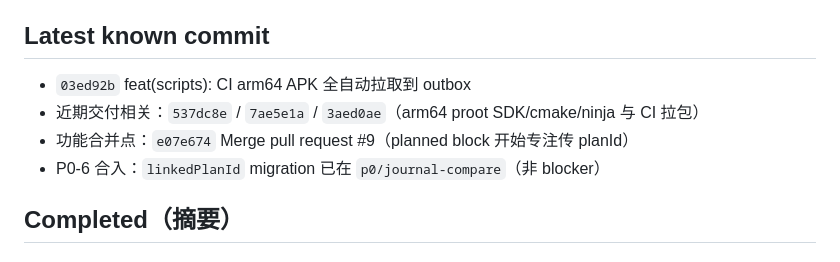
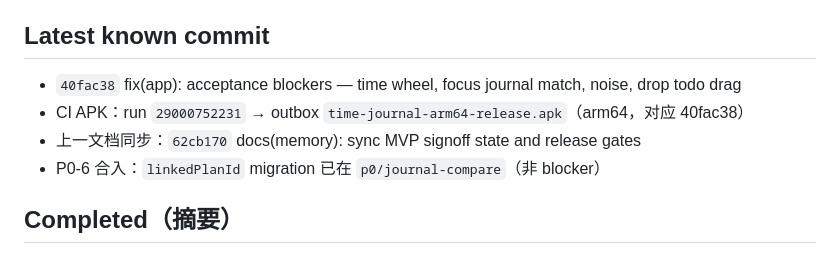
Before and after one commit to ldohgfsdu/time-journal, a Markdown page: .memory/CURRENT_STATE.md, the part around the change. GitHub-like rendering.

Commit message:
docs(memory): record 40fac38 APK outbox for acceptance retest

```diff
--- a/.memory/CURRENT_STATE.md
+++ b/.memory/CURRENT_STATE.md
@@ -16,9 +16,9 @@ MVP / P0–P2 功能基本完成。当前主瓶颈不是功能缺口，而是记
 
 ## Latest known commit
 
-- `03ed92b` feat(scripts): CI arm64 APK 全自动拉取到 outbox
-- 近期交付相关：`537dc8e` / `7ae5e1a` / `3aed0ae`（arm64 proot SDK/cmake/ninja 与 CI 拉包）
-- 功能合并点：`e07e674` Merge pull request #9（planned block 开始专注传 planId）
+- `40fac38` fix(app): acceptance blockers — time wheel, focus journal match, noise, drop todo drag
+- CI APK：run `29000752231` → outbox `time-journal-arm64-release.apk`（arm64，对应 40fac38）
+- 上一文档同步：`62cb170` docs(memory): sync MVP signoff state and release gates
 - P0-6 合入：`linkedPlanId` migration 已在 `p0/journal-compare`（非 blocker）
 
 ## Completed（摘要）
```
